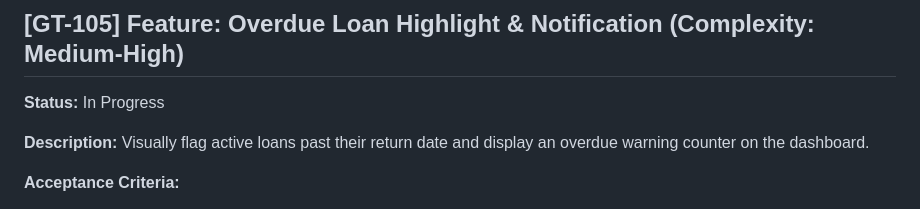
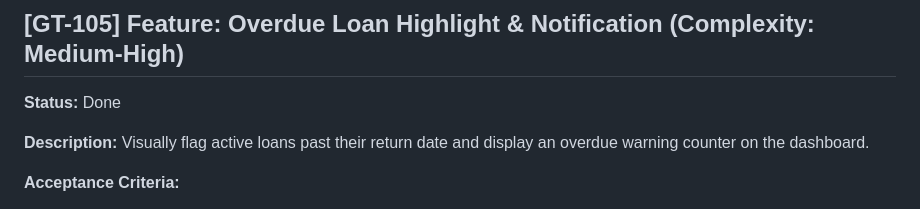
Before and after one commit to alessioriga/Gear-Track, a Markdown page: backlog.md, the part around the change. Drawn GitHub-style.

```diff
--- a/backlog.md
+++ b/backlog.md
@@ -54,7 +54,7 @@ Implement a "Return" action on active loan items to mark equipment as returned a
 
 ## [GT-105] Feature: Overdue Loan Highlight & Notification (Complexity: Medium-High)
 
-**Status:** In Progress
+**Status:** Done
 
 **Description:**
 Visually flag active loans past their return date and display an overdue warning counter on the dashboard.
```
